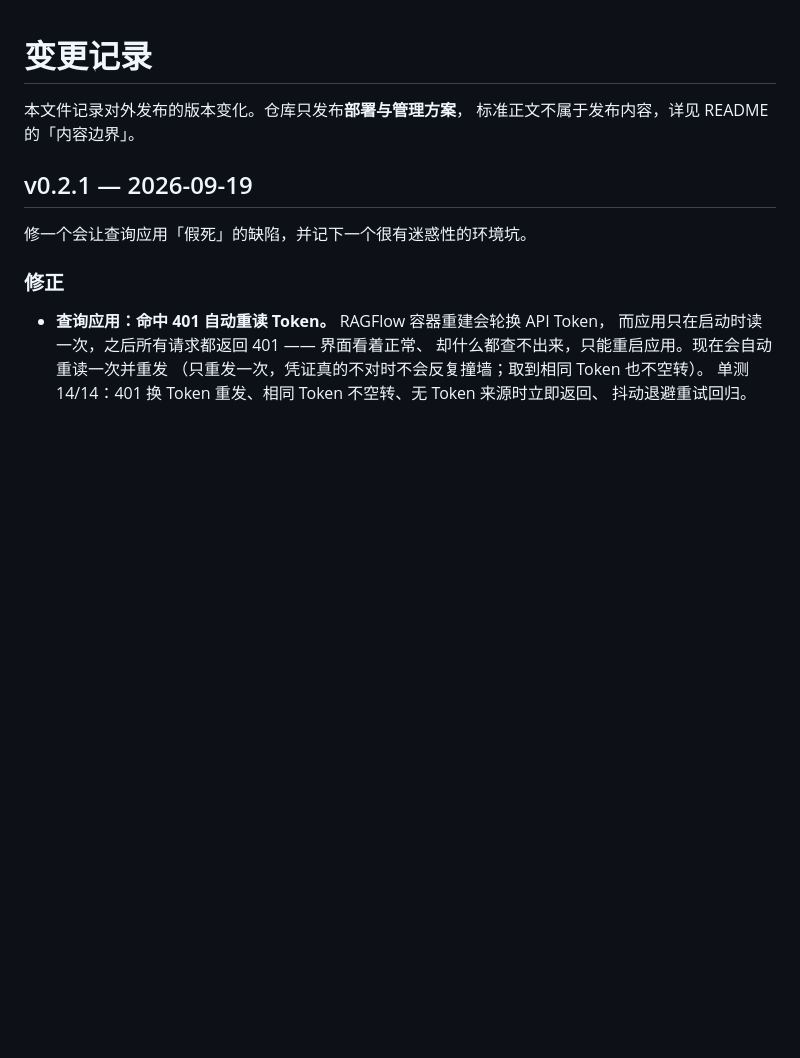
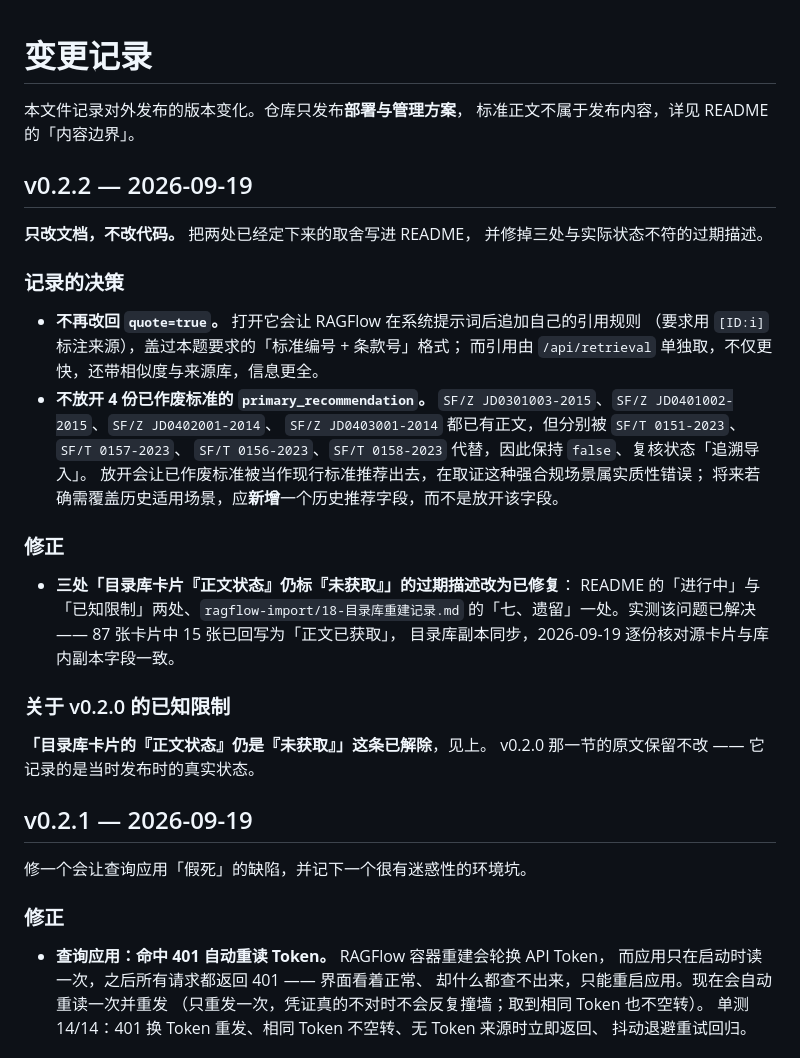
Before and after one commit to winter646258/forensics-standard-ragflow, a Markdown page: CHANGELOG.md, the part around the change. Drawn GitHub-style; blank space fills up the shorter version.

Commit message:
v0.2.2：新增变更记录
只改文档，不改代码。记录两处已定下来的取舍 —— 不再改回 quote=true、
不放开 4 份已作废标准的 primary_recommendation（并写明将来若需覆盖历史
场景应新增字段）；同时说明三处「目录库卡片正文状态仍标未获取」的过期描述
已修正为已修复。v0.2.0 那一节的原文保留不改，它记录的是当时发布时的状态。

```diff
--- a/CHANGELOG.md
+++ b/CHANGELOG.md
@@ -2,6 +2,35 @@
 
 本文件记录对外发布的版本变化。仓库只发布**部署与管理方案**，
 标准正文不属于发布内容，详见 README 的「内容边界」。
+
+## v0.2.2 — 2026-09-19
+
+**只改文档，不改代码。** 把两处已经定下来的取舍写进 README，
+并修掉三处与实际状态不符的过期描述。
+
+### 记录的决策
+
+- **不再改回 `quote=true`。** 打开它会让 RAGFlow 在系统提示词后追加自己的引用规则
+  （要求用 `[ID:i]` 标注来源），盖过本题要求的「标准编号 + 条款号」格式；
+  而引用由 `/api/retrieval` 单独取，不仅更快，还带相似度与来源库，信息更全。
+- **不放开 4 份已作废标准的 `primary_recommendation`。**
+  `SF/Z JD0301003-2015`、`SF/Z JD0401002-2015`、`SF/Z JD0402001-2014`、
+  `SF/Z JD0403001-2014` 都已有正文，但分别被 `SF/T 0151-2023`、`SF/T 0157-2023`、
+  `SF/T 0156-2023`、`SF/T 0158-2023` 代替，因此保持 `false`、复核状态「追溯导入」。
+  放开会让已作废标准被当作现行标准推荐出去，在取证这种强合规场景属实质性错误；
+  将来若确需覆盖历史适用场景，应**新增**一个历史推荐字段，而不是放开该字段。
+
+### 修正
+
+- **三处「目录库卡片『正文状态』仍标『未获取』」的过期描述改为已修复**：
+  README 的「进行中」与「已知限制」两处、`ragflow-import/18-目录库重建记录.md`
+  的「七、遗留」一处。实测该问题已解决 —— 87 张卡片中 15 张已回写为「正文已获取」，
+  目录库副本同步，2026-09-19 逐份核对源卡片与库内副本字段一致。
+
+### 关于 v0.2.0 的已知限制
+
+**「目录库卡片的『正文状态』仍是『未获取』」这条已解除**，见上。
+v0.2.0 那一节的原文保留不改 —— 它记录的是当时发布时的真实状态。
 
 ## v0.2.1 — 2026-09-19
 
```
